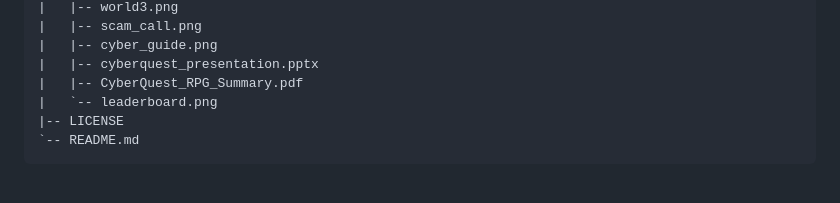
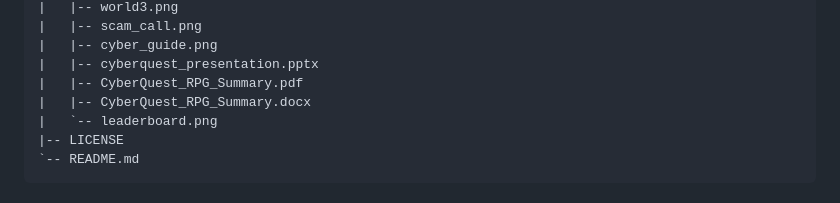
Before and after one commit to YashovardhanReddy001/cyberquest-rpg, a Markdown page: README.md, the part around the change. GitHub-like rendering.

Commit message:
Update README tree to include solution summary DOCX

```diff
--- a/README.md
+++ b/README.md
@@ -89,6 +89,7 @@ cyberquest-rpg/
 |   |-- cyber_guide.png
 |   |-- cyberquest_presentation.pptx
 |   |-- CyberQuest_RPG_Summary.pdf
+|   |-- CyberQuest_RPG_Summary.docx
 |   `-- leaderboard.png
 |-- LICENSE
 `-- README.md
```
